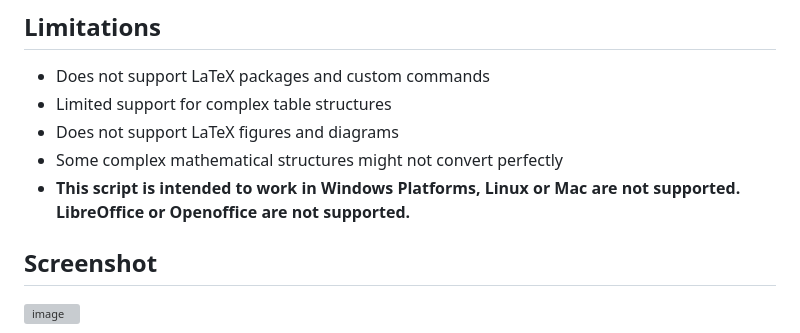
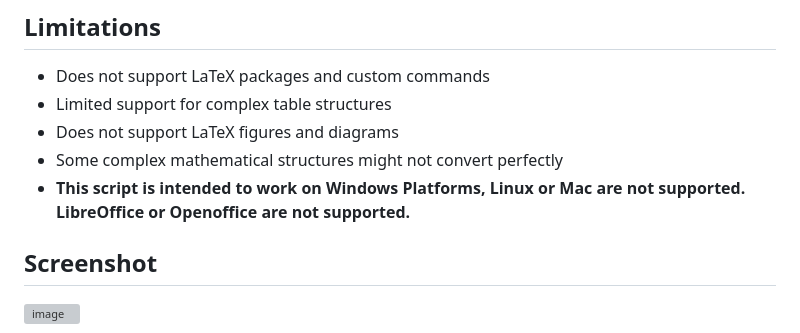
Before and after one commit to ttbilgin/LLMLatex2Word, a Markdown page: README.md, the part around the change. Rendered like a GitHub page; grey boxes are pictures that could not be loaded.

```diff
--- a/README.md
+++ b/README.md
@@ -90,7 +90,7 @@ The model is trained by minimizing the \textbf{regularized objective function}:
 - Limited support for complex table structures
 - Does not support LaTeX figures and diagrams
 - Some complex mathematical structures might not convert perfectly
-- **This script is intended to work in Windows Platforms, Linux or Mac are not supported. LibreOffice or Openoffice are not supported.**
+- **This script is intended to work on Windows Platforms, Linux or Mac are not supported. LibreOffice or Openoffice are not supported.**
 
 ## Screenshot
 
```
